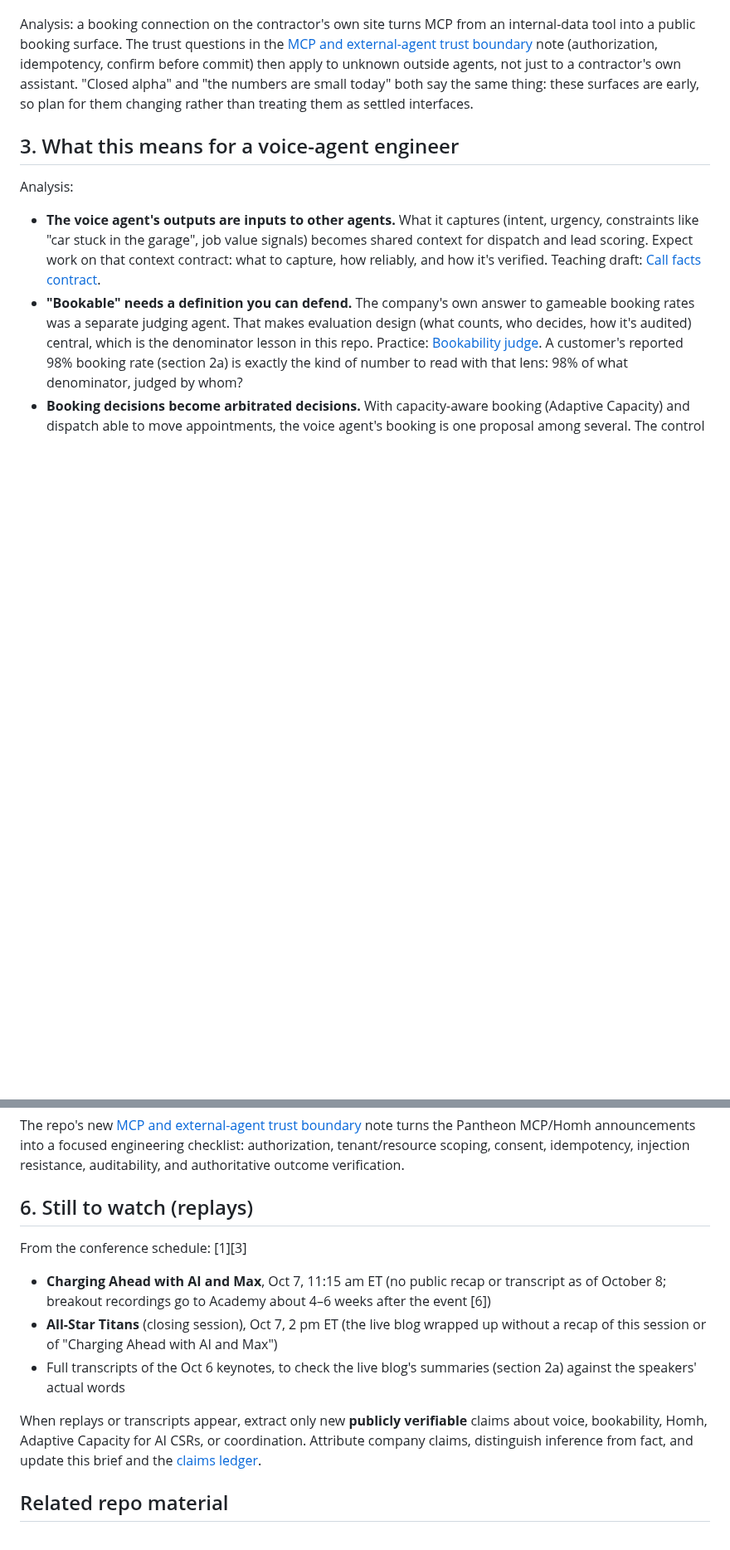
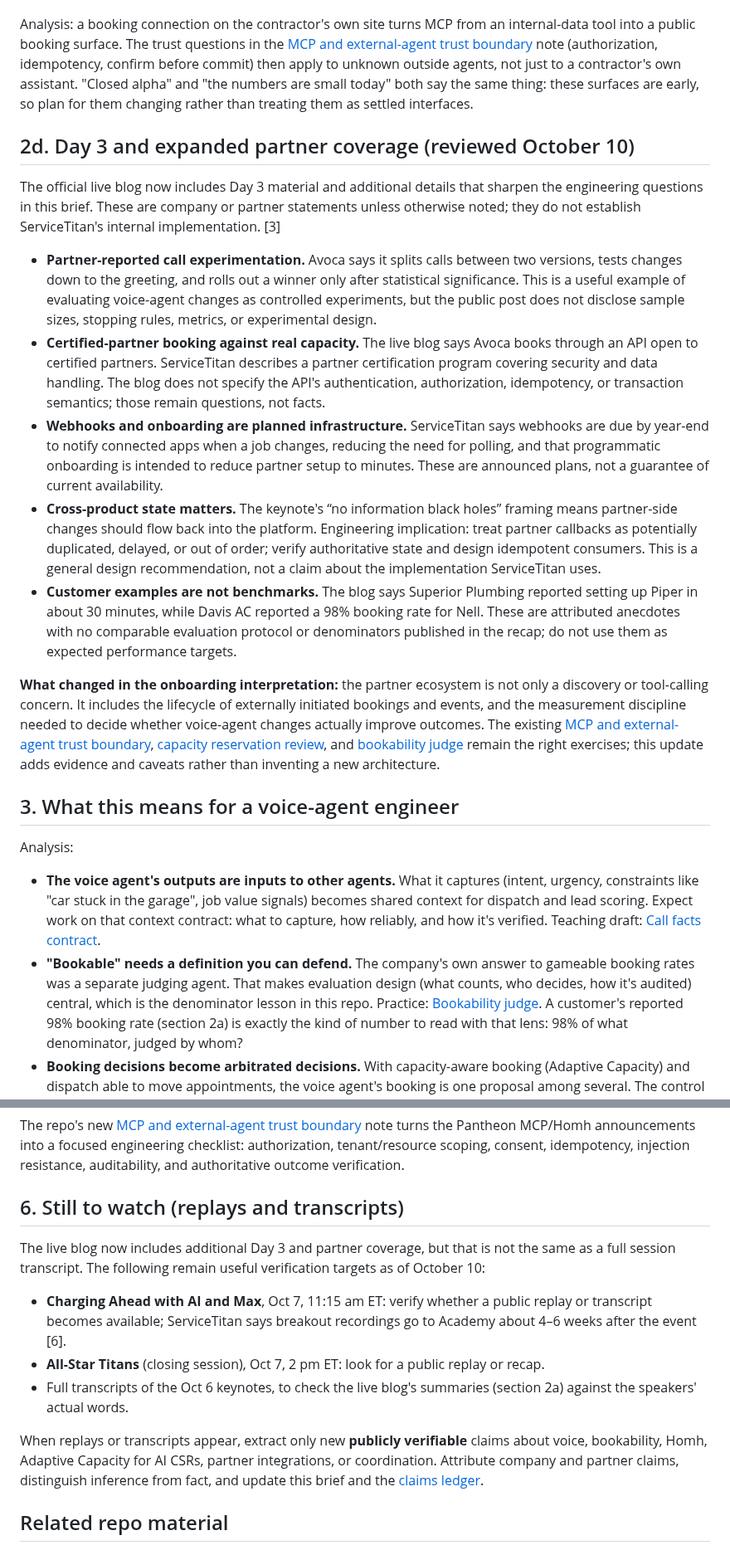
Before and after one commit to sp7412/onboarding, a Markdown page: docs/pantheon-2026-ai-roadmap.md, 2 parts joined by grey strips. Shown at 83% size. Rendered like a GitHub page; blank space fills up the shorter version.

Commit message:
Refresh Pantheon roadmap with Day 3 coverage

```diff
--- a/docs/pantheon-2026-ai-roadmap.md
+++ b/docs/pantheon-2026-ai-roadmap.md
@@ -248,6 +248,42 @@ just to a contractor's own assistant. "Closed alpha" and "the numbers are small
 say the same thing: these surfaces are early, so plan for them changing rather than treating
 them as settled interfaces.
 
+## 2d. Day 3 and expanded partner coverage (reviewed October 10)
+
+The official live blog now includes Day 3 material and additional details that sharpen the
+engineering questions in this brief. These are company or partner statements unless otherwise
+noted; they do not establish ServiceTitan's internal implementation. [3]
+
+- **Partner-reported call experimentation.** Avoca says it splits calls between two versions,
+  tests changes down to the greeting, and rolls out a winner only after statistical significance.
+  This is a useful example of evaluating voice-agent changes as controlled experiments, but the
+  public post does not disclose sample sizes, stopping rules, metrics, or experimental design.
+- **Certified-partner booking against real capacity.** The live blog says Avoca books through an
+  API open to certified partners. ServiceTitan describes a partner certification program covering
+  security and data handling. The blog does not specify the API's authentication, authorization,
+  idempotency, or transaction semantics; those remain questions, not facts.
+- **Webhooks and onboarding are planned infrastructure.** ServiceTitan says webhooks are due by
+  year-end to notify connected apps when a job changes, reducing the need for polling, and that
+  programmatic onboarding is intended to reduce partner setup to minutes. These are announced
+  plans, not a guarantee of current availability.
+- **Cross-product state matters.** The keynote's “no information black holes” framing means
+  partner-side changes should flow back into the platform. Engineering implication: treat partner
+  callbacks as potentially duplicated, delayed, or out of order; verify authoritative state and
+  design idempotent consumers. This is a general design recommendation, not a claim about the
+  implementation ServiceTitan uses.
+- **Customer examples are not benchmarks.** The blog says Superior Plumbing reported setting up
+  Piper in about 30 minutes, while Davis AC reported a 98% booking rate for Nell. These are
+  attributed anecdotes with no comparable evaluation protocol or denominators published in the
+  recap; do not use them as expected performance targets.
+
+**What changed in the onboarding interpretation:** the partner ecosystem is not only a discovery
+or tool-calling concern. It includes the lifecycle of externally initiated bookings and events,
+and the measurement discipline needed to decide whether voice-agent changes actually improve
+outcomes. The existing [MCP and external-agent trust boundary](mcp-and-external-agent-trust-boundary.md),
+[capacity reservation review](../senior-engineer/capacity-reservation-review.md), and
+[bookability judge](../senior-engineer/bookability-judge.md) remain the right exercises; this
+update adds evidence and caveats rather than inventing a new architecture.
+
 ## 3. What this means for a voice-agent engineer
 
 Analysis:
@@ -308,20 +344,22 @@ ServiceTitan's current Atlas documentation adds implementation-relevant evidence
 
 The repo's new [MCP and external-agent trust boundary](mcp-and-external-agent-trust-boundary.md) note turns the Pantheon MCP/Homh announcements into a focused engineering checklist: authorization, tenant/resource scoping, consent, idempotency, injection resistance, auditability, and authoritative outcome verification.
 
-## 6. Still to watch (replays)
+## 6. Still to watch (replays and transcripts)
 
-From the conference schedule: [1][3]
+The live blog now includes additional Day 3 and partner coverage, but that is not the same as a
+full session transcript. The following remain useful verification targets as of October 10:
 
-- **Charging Ahead with AI and Max**, Oct 7, 11:15 am ET (no public recap or transcript as of
-  October 8; breakout recordings go to Academy about 4–6 weeks after the event [6])
-- **All-Star Titans** (closing session), Oct 7, 2 pm ET (the live blog wrapped up without a
-  recap of this session or of "Charging Ahead with AI and Max")
+- **Charging Ahead with AI and Max**, Oct 7, 11:15 am ET: verify whether a public replay or
+  transcript becomes available; ServiceTitan says breakout recordings go to Academy about 4–6
+  weeks after the event [6].
+- **All-Star Titans** (closing session), Oct 7, 2 pm ET: look for a public replay or recap.
 - Full transcripts of the Oct 6 keynotes, to check the live blog's summaries (section 2a)
-  against the speakers' actual words
+  against the speakers' actual words.
 
-When replays or transcripts appear, extract only new **publicly verifiable** claims about
-voice, bookability, Homh, Adaptive Capacity for AI CSRs, or coordination. Attribute company
-claims, distinguish inference from fact, and update this brief and the [claims ledger](whitepaper/claims-ledger.md).
+When replays or transcripts appear, extract only new **publicly verifiable** claims about voice,
+bookability, Homh, Adaptive Capacity for AI CSRs, partner integrations, or coordination. Attribute
+company and partner claims, distinguish inference from fact, and update this brief and the
+[claims ledger](whitepaper/claims-ledger.md).
 
 ## Related repo material
 
```
Also changed, not shown: other parts of docs/pantheon-2026-ai-roadmap.md (+3 -3 lines).
